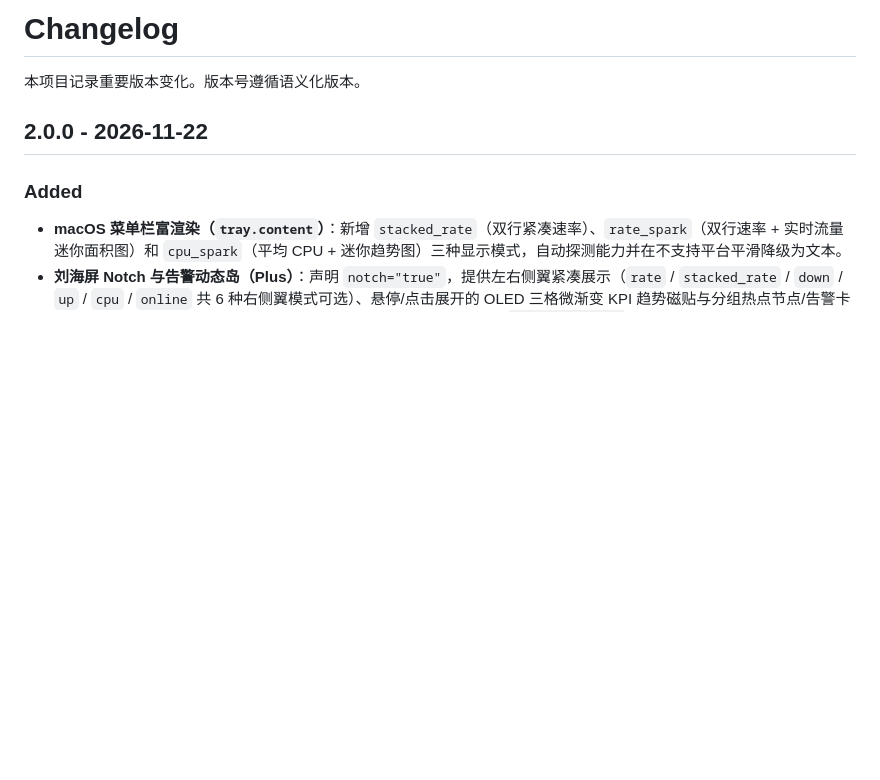
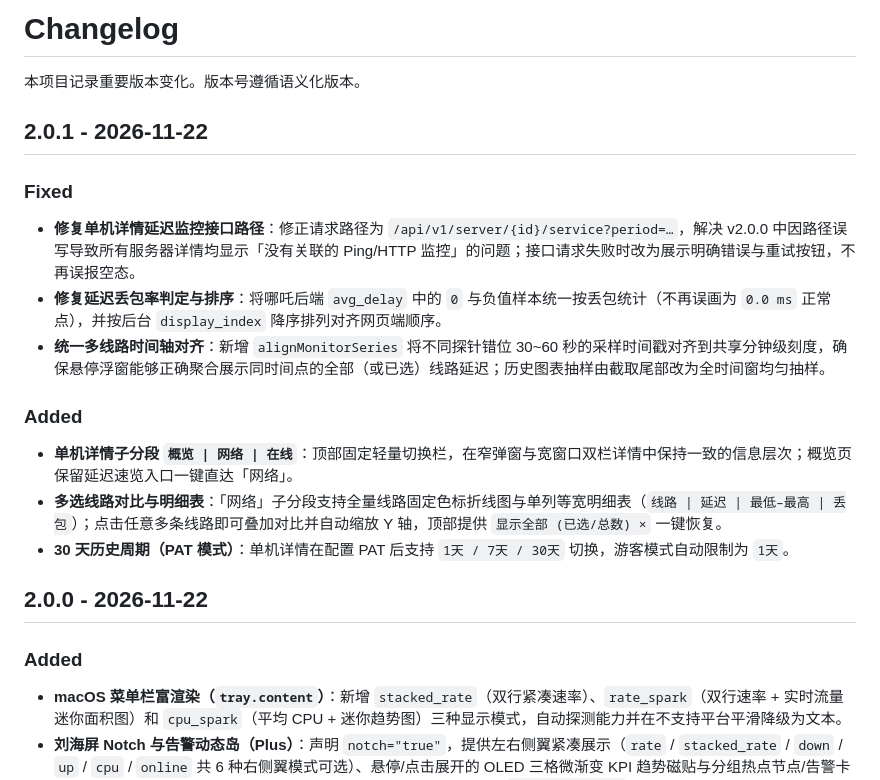
Before and after one commit to bluenight91/nezha-metrix-bar, a Markdown page: CHANGELOG.md, the part around the change. Rendered like a GitHub page; blank space fills up the shorter version.

```diff
--- a/CHANGELOG.md
+++ b/CHANGELOG.md
@@ -1,6 +1,20 @@
 # Changelog
 
 本项目记录重要版本变化。版本号遵循语义化版本。
+
+## 2.0.1 - 2026-11-22
+
+### Fixed
+
+- **修复单机详情延迟监控接口路径**：修正请求路径为 `/api/v1/server/{id}/service?period=…`，解决 v2.0.0 中因路径误写导致所有服务器详情均显示「没有关联的 Ping/HTTP 监控」的问题；接口请求失败时改为展示明确错误与重试按钮，不再误报空态。
+- **修复延迟丢包率判定与排序**：将哪吒后端 `avg_delay` 中的 `0` 与负值样本统一按丢包统计（不再误画为 `0.0 ms` 正常点），并按后台 `display_index` 降序排列对齐网页端顺序。
+- **统一多线路时间轴对齐**：新增 `alignMonitorSeries` 将不同探针错位 30~60 秒的采样时间戳对齐到共享分钟级刻度，确保悬停浮窗能够正确聚合展示同时间点的全部（或已选）线路延迟；历史图表抽样由截取尾部改为全时间窗均匀抽样。
+
+### Added
+
+- **单机详情子分段 `概览 | 网络 | 在线`**：顶部固定轻量切换栏，在窄弹窗与宽窗口双栏详情中保持一致的信息层次；概览页保留延迟速览入口一键直达「网络」。
+- **多选线路对比与明细表**：「网络」子分段支持全量线路固定色标折线图与单列等宽明细表（`线路 | 延迟 | 最低–最高 | 丢包`）；点击任意多条线路即可叠加对比并自动缩放 Y 轴，顶部提供 `显示全部 (已选/总数) ×` 一键恢复。
+- **30 天历史周期（PAT 模式）**：单机详情在配置 PAT 后支持 `1天 / 7天 / 30天` 切换，游客模式自动限制为 `1天`。
 
 ## 2.0.0 - 2026-11-22
 
```
Also changed, not shown: README.md (+5 -4 lines), assets/detail.png, 4 other files.
